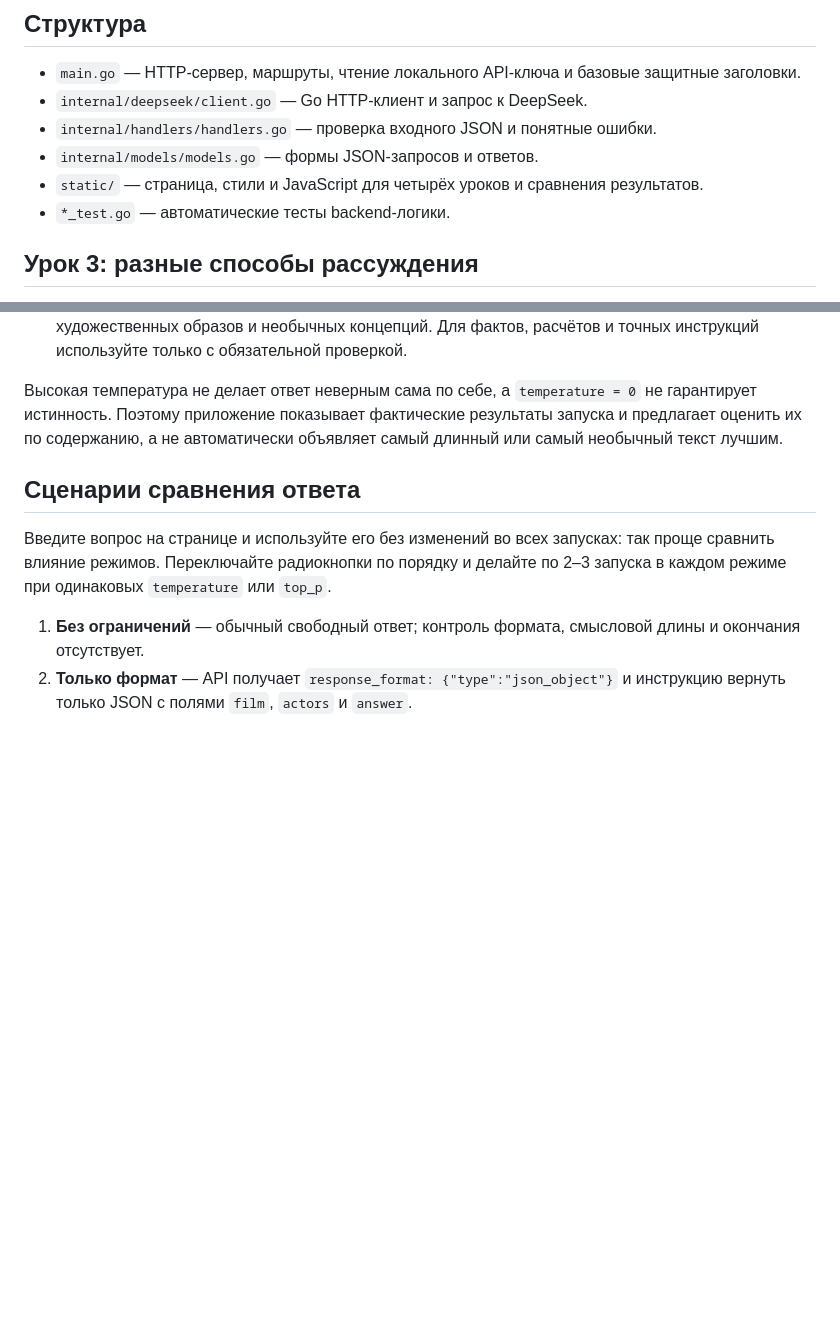
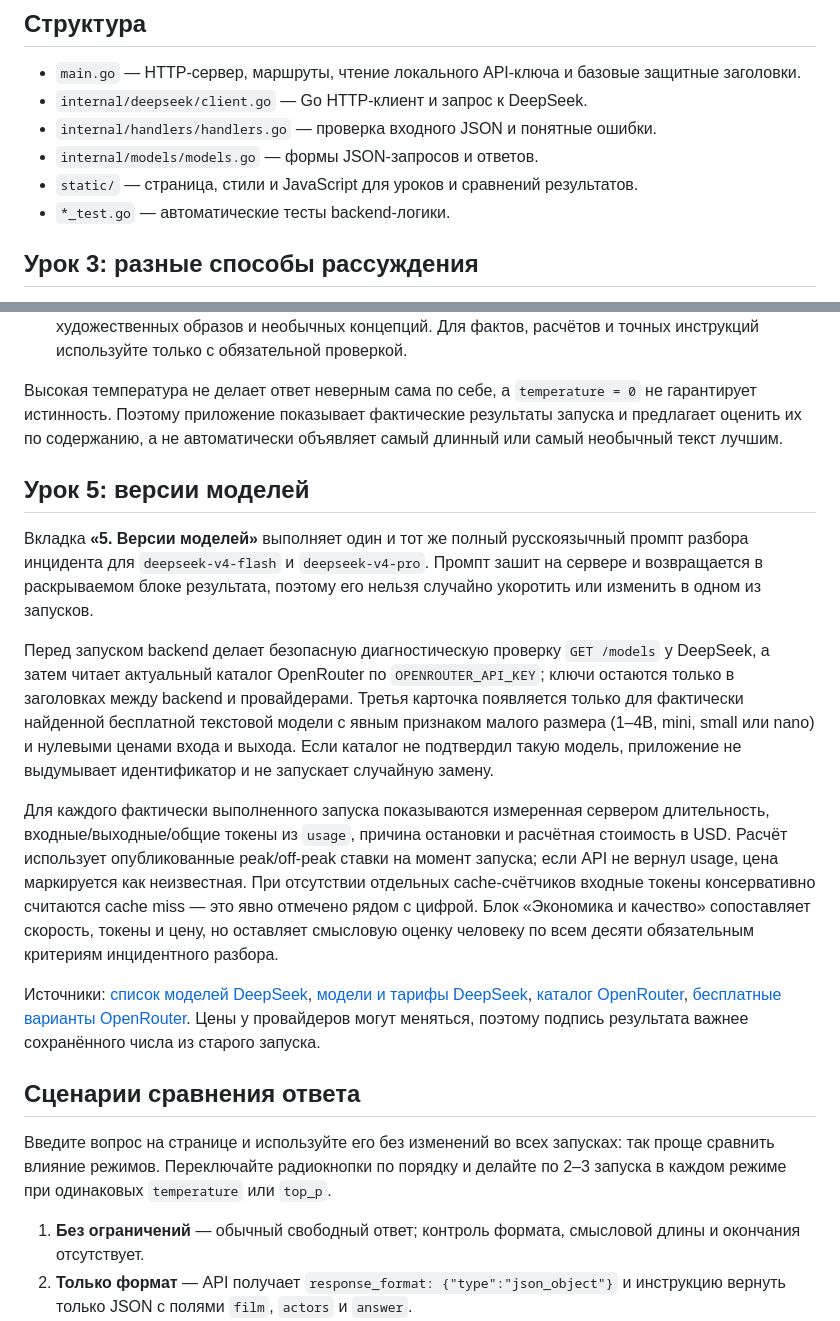
Before and after one commit to Desuzed/ai-challenge-app, a Markdown page: README.md, 2 parts joined by grey strips. GitHub-like rendering; blank space fills up the shorter version.

Commit message:
feat: add model versions comparison lesson

```diff
--- a/README.md
+++ b/README.md
@@ -52,7 +52,7 @@ API-ключ не попадает в браузер: при запуске се
 - `internal/deepseek/client.go` — Go HTTP-клиент и запрос к DeepSeek.
 - `internal/handlers/handlers.go` — проверка входного JSON и понятные ошибки.
 - `internal/models/models.go` — формы JSON-запросов и ответов.
-- `static/` — страница, стили и JavaScript для четырёх уроков и сравнения результатов.
+- `static/` — страница, стили и JavaScript для уроков и сравнений результатов.
 - `*_test.go` — автоматические тесты backend-логики.
 
 ## Урок 3: разные способы рассуждения
@@ -120,6 +120,16 @@ API-ключ не попадает в браузер: при запуске се
 
 Высокая температура не делает ответ неверным сама по себе, а `temperature = 0` не гарантирует истинность. Поэтому приложение показывает фактические результаты запуска и предлагает оценить их по содержанию, а не автоматически объявляет самый длинный или самый необычный текст лучшим.
 
+## Урок 5: версии моделей
+
+Вкладка **«5. Версии моделей»** выполняет один и тот же полный русскоязычный промпт разбора инцидента для `deepseek-v4-flash` и `deepseek-v4-pro`. Промпт зашит на сервере и возвращается в раскрываемом блоке результата, поэтому его нельзя случайно укоротить или изменить в одном из запусков.
+
+Перед запуском backend делает безопасную диагностическую проверку `GET /models` у DeepSeek, а затем читает актуальный каталог OpenRouter по `OPENROUTER_API_KEY`; ключи остаются только в заголовках между backend и провайдерами. Третья карточка появляется только для фактически найденной бесплатной текстовой модели с явным признаком малого размера (1–4B, mini, small или nano) и нулевыми ценами входа и выхода. Если каталог не подтвердил такую модель, приложение не выдумывает идентификатор и не запускает случайную замену.
+
+Для каждого фактически выполненного запуска показываются измеренная сервером длительность, входные/выходные/общие токены из `usage`, причина остановки и расчётная стоимость в USD. Расчёт использует опубликованные peak/off-peak ставки на момент запуска; если API не вернул usage, цена маркируется как неизвестная. При отсутствии отдельных cache-счётчиков входные токены консервативно считаются cache miss — это явно отмечено рядом с цифрой. Блок «Экономика и качество» сопоставляет скорость, токены и цену, но оставляет смысловую оценку человеку по всем десяти обязательным критериям инцидентного разбора.
+
+Источники: [список моделей DeepSeek](https://api-docs.deepseek.com/api/list-models), [модели и тарифы DeepSeek](https://api-docs.deepseek.com/quick_start/pricing), [каталог OpenRouter](https://openrouter.ai/docs/api/api-reference/models/get-models), [бесплатные варианты OpenRouter](https://openrouter.ai/docs/guides/routing/model-variants/free). Цены у провайдеров могут меняться, поэтому подпись результата важнее сохранённого числа из старого запуска.
+
 ## Сценарии сравнения ответа
 
 Введите вопрос на странице и используйте его без изменений во всех запусках: так проще сравнить влияние режимов. Переключайте радиокнопки по порядку и делайте по 2–3 запуска в каждом режиме при одинаковых `temperature` или `top_p`.
```
